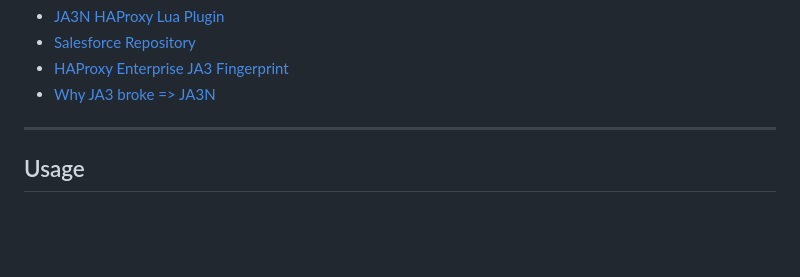
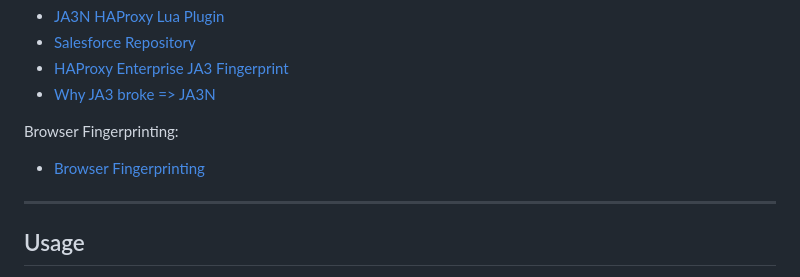
Before and after one commit to O-X-L/haproxy-ja4, a Markdown page: README.md, the part around the change. GitHub-like rendering; blank space fills up the shorter version.

Commit message:
add browser-fingerprint link

```diff
--- a/README.md
+++ b/README.md
@@ -22,6 +22,9 @@ About JA3:
 * [Salesforce Repository](https://github.com/salesforce/ja3)
 * [HAProxy Enterprise JA3 Fingerprint](https://customer-docs.haproxy.com/bot-management/client-fingerprinting/tls-fingerprint/)
 * [Why JA3 broke => JA3N](https://github.com/salesforce/ja3/issues/88)
+
+Browser Fingerprinting:
+* [Browser Fingerprinting](https://github.com/O-X-L/browser-fingerprint)
 
 ----
 
```
